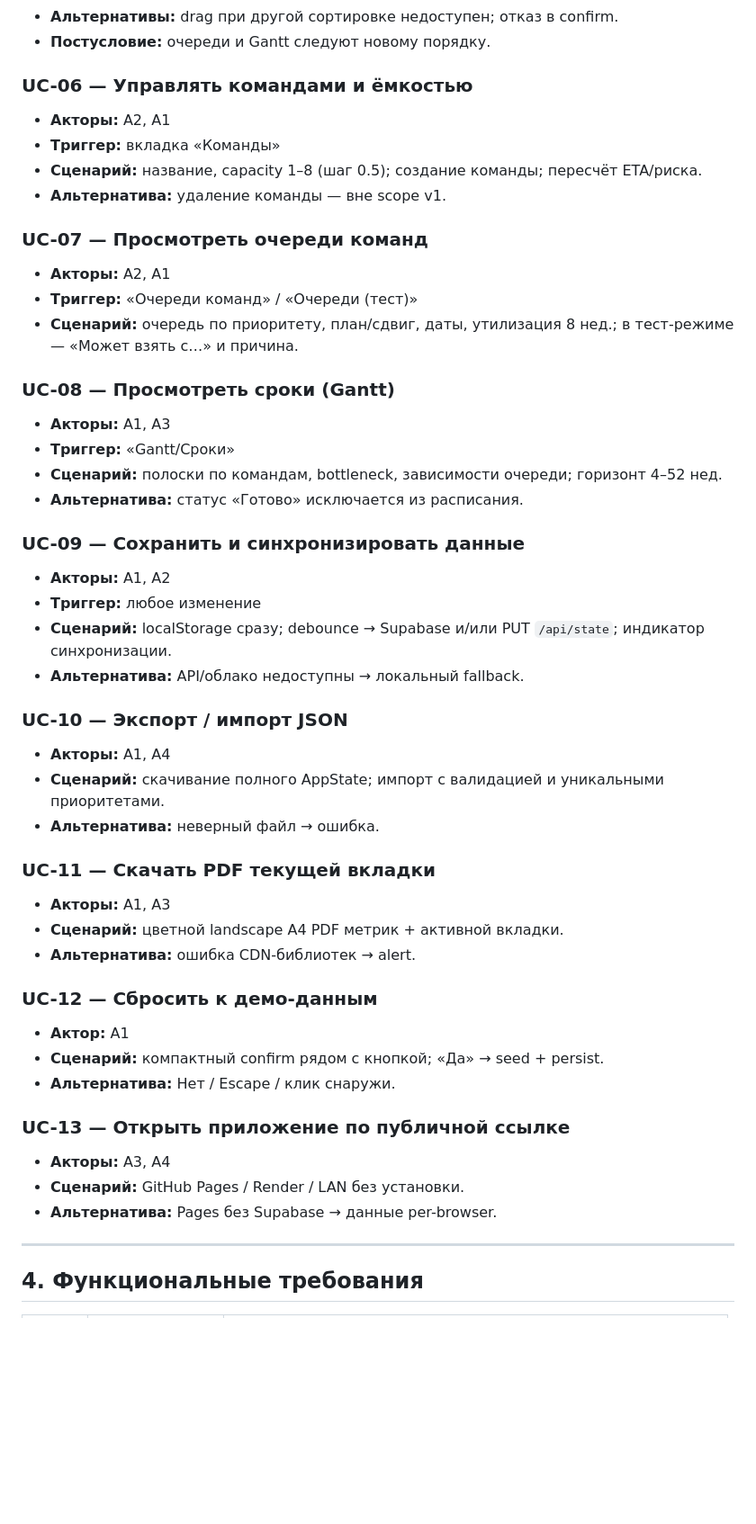
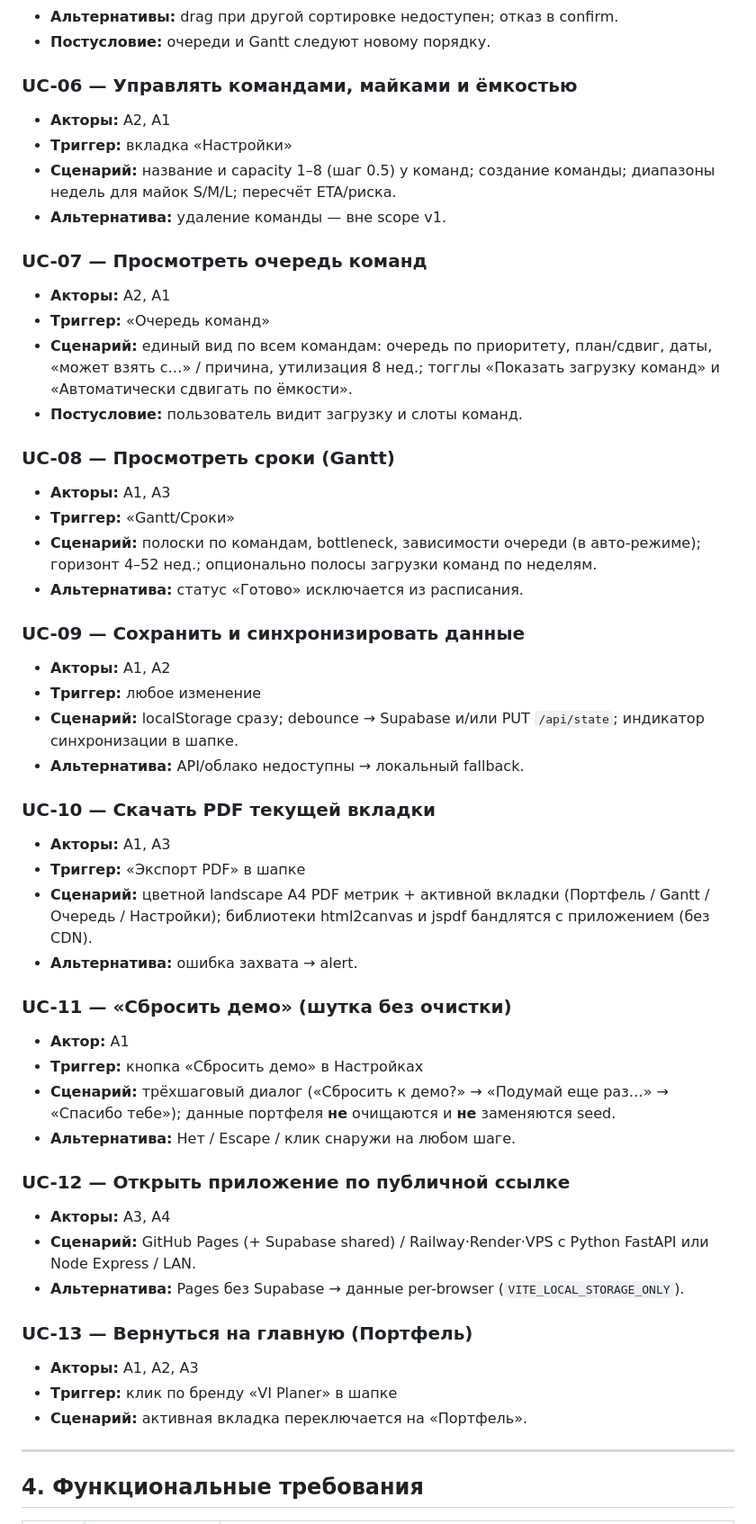
Before and after one commit to BolshakovIN/vi_planer, a Markdown page: docs/VI-Planer-requirements.md, the part around one of its changes. Shown at 90% size. Rendered like a GitHub page; blank space fills up the shorter version.

```diff
--- a/docs/VI-Planer-requirements.md
+++ b/docs/VI-Planer-requirements.md
@@ -84,56 +86,59 @@ Auth/RBAC, аудит изменений, интеграция Jira/Linear, уд
 - **Альтернативы:** drag при другой сортировке недоступен; отказ в confirm.
 - **Постусловие:** очереди и Gantt следуют новому порядку.
 
-### UC-06 — Управлять командами и ёмкостью
+### UC-06 — Управлять командами, майками и ёмкостью
 
 - **Акторы:** A2, A1
-- **Триггер:** вкладка «Команды»
-- **Сценарий:** название, capacity 1–8 (шаг 0.5); создание команды; пересчёт ETA/риска.
+- **Триггер:** вкладка «Настройки»
+- **Сценарий:** название и capacity 1–8 (шаг 0.5) у команд; создание команды; диапазоны недель для майок S/M/L; пересчёт ETA/риска.
 - **Альтернатива:** удаление команды — вне scope v1.
 
-### UC-07 — Просмотреть очереди команд
+### UC-07 — Просмотреть очередь команд
 
 - **Акторы:** A2, A1
-- **Триггер:** «Очереди команд» / «Очереди (тест)»
-- **Сценарий:** очередь по приоритету, план/сдвиг, даты, утилизация 8 нед.; в тест-режиме — «Может взять с…» и причина.
+- **Триггер:** «Очередь команд»
+- **Сценарий:** единый вид по всем командам: очередь по приоритету, план/сдвиг, даты, «может взять с…» / причина, утилизация 8 нед.; тогглы «Показать загрузку команд» и «Автоматически сдвигать по ёмкости».
+- **Постусловие:** пользователь видит загрузку и слоты команд.
 
 ### UC-08 — Просмотреть сроки (Gantt)
 
 - **Акторы:** A1, A3
 - **Триггер:** «Gantt/Сроки»
-- **Сценарий:** полоски по командам, bottleneck, зависимости очереди; горизонт 4–52 нед.
+- **Сценарий:** полоски по командам, bottleneck, зависимости очереди (в авто-режиме); горизонт 4–52 нед.; опционально полосы загрузки команд по неделям.
 - **Альтернатива:** статус «Готово» исключается из расписания.
 
 ### UC-09 — Сохранить и синхронизировать данные
 
 - **Акторы:** A1, A2
 - **Триггер:** любое изменение
-- **Сценарий:** localStorage сразу; debounce → Supabase и/или PUT `/api/state`; индикатор синхронизации.
+- **Сценарий:** localStorage сразу; debounce → Supabase и/или PUT `/api/state`; индикатор синхронизации в шапке.
 - **Альтернатива:** API/облако недоступны → локальный fallback.
 
-### UC-10 — Экспорт / импорт JSON
-
-- **Акторы:** A1, A4
-- **Сценарий:** скачивание полного AppState; импорт с валидацией и уникальными приоритетами.
-- **Альтернатива:** неверный файл → ошибка.
-
-### UC-11 — Скачать PDF текущей вкладки
+### UC-10 — Скачать PDF текущей вкладки
 
 - **Акторы:** A1, A3
-- **Сценарий:** цветной landscape A4 PDF метрик + активной вкладки.
-- **Альтернатива:** ошибка CDN-библиотек → alert.
+- **Триггер:** «Экспорт PDF» в шапке
+- **Сценарий:** цветной landscape A4 PDF метрик + активной вкладки (Портфель / Gantt / Очередь / Настройки); библиотеки html2canvas и jspdf бандлятся с приложением (без CDN).
+- **Альтернатива:** ошибка захвата → alert.
 
-### UC-12 — Сбросить к демо-данным
+### UC-11 — «Сбросить демо» (шутка без очистки)
 
 - **Актор:** A1
-- **Сценарий:** компактный confirm рядом с кнопкой; «Да» → seed + persist.
-- **Альтернатива:** Нет / Escape / клик снаружи.
+- **Триггер:** кнопка «Сбросить демо» в Настройках
+- **Сценарий:** трёхшаговый диалог («Сбросить к демо?» → «Подумай еще раз…» → «Спасибо тебе»); данные портфеля **не** очищаются и **не** заменяются seed.
+- **Альтернатива:** Нет / Escape / клик снаружи на любом шаге.
 
-### UC-13 — Открыть приложение по публичной ссылке
+### UC-12 — Открыть приложение по публичной ссылке
 
 - **Акторы:** A3, A4
-- **Сценарий:** GitHub Pages / Render / LAN без установки.
-- **Альтернатива:** Pages без Supabase → данные per-browser.
+- **Сценарий:** GitHub Pages (+ Supabase shared) / Railway·Render·VPS с Python FastAPI или Node Express / LAN.
+- **Альтернатива:** Pages без Supabase → данные per-browser (`VITE_LOCAL_STORAGE_ONLY`).
+
+### UC-13 — Вернуться на главную (Портфель)
+
+- **Акторы:** A1, A2, A3
+- **Триггер:** клик по бренду «VI Planer» в шапке
+- **Сценарий:** активная вкладка переключается на «Портфель».
 
 ---
 
```
Also changed, not shown: other parts of docs/VI-Planer-requirements.md (+43 -35 lines), README.md (+3 -4 lines), public/VI-Planer-requirements.md (+69 -58 lines).
